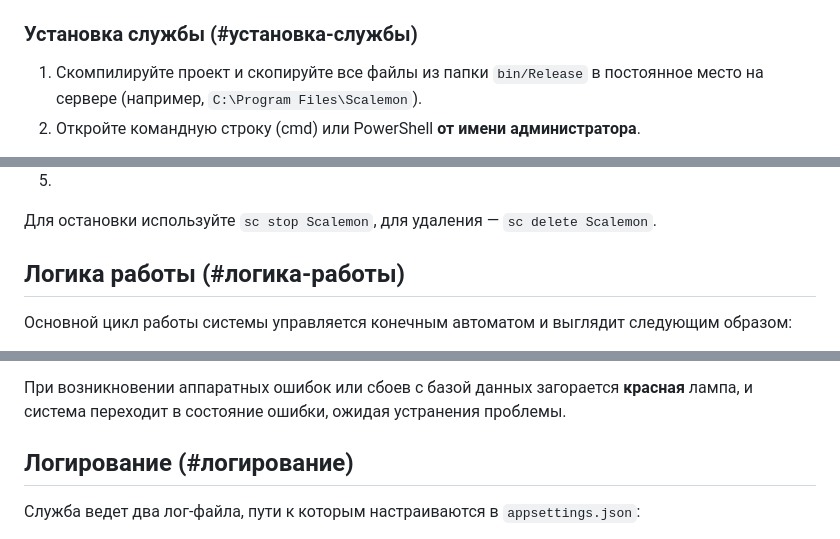
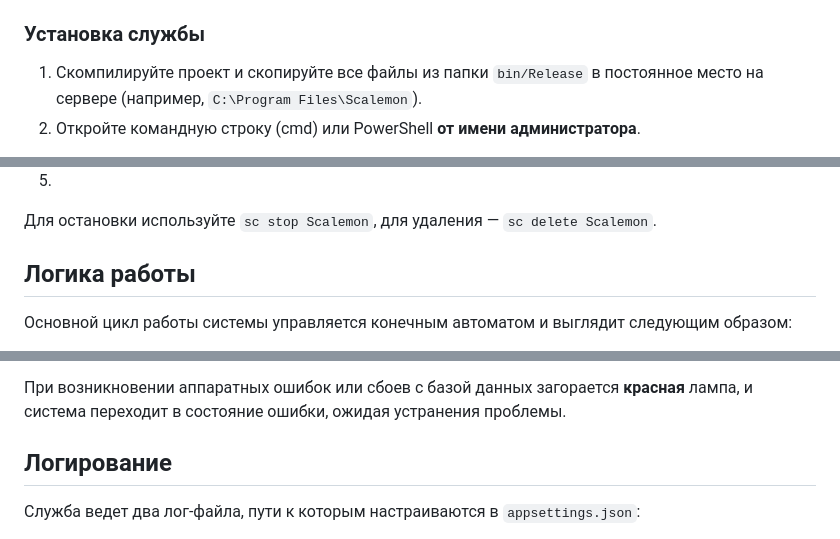
Before and after one commit to solve-kz/Scale-monitoring, a Markdown page: README.md, 3 parts joined by grey strips. Rendered like a GitHub page.

```diff
--- a/README.md
+++ b/README.md
@@ -130,7 +130,7 @@ GO
   * `PortName`: Имя COM-порта, к которому подключен Arduino.
   * `BaudRate`: Скорость передачи данных для порта Arduino.
 
-### **Установка службы** (#установка-службы)
+### Установка службы
 
 1. Скомпилируйте проект и скопируйте все файлы из папки `bin/Release` в постоянное место на сервере (например, `C:\Program Files\Scalemon`).
 2. Откройте командную строку (cmd) или PowerShell **от имени администратора**.
@@ -158,7 +158,7 @@ sc start Scalemon
 
    Для остановки используйте `sc stop Scalemon`, для удаления — `sc delete Scalemon`.
 
-## **Логика работы** (#логика-работы)
+## **Логика работы**
 
 Основной цикл работы системы управляется конечным автоматом и выглядит следующим образом:
 
@@ -171,7 +171,7 @@ sc start Scalemon
 
 При возникновении аппаратных ошибок или сбоев с базой данных загорается **красная** лампа, и система переходит в состояние ошибки, ожидая устранения проблемы.
 
-## **Логирование** (#логирование)
+## **Логирование**
 
 Служба ведет два лог-файла, пути к которым настраиваются в `appsettings.json`:
 
```
Also changed, not shown: other parts of README.md (+5 -5 lines).
